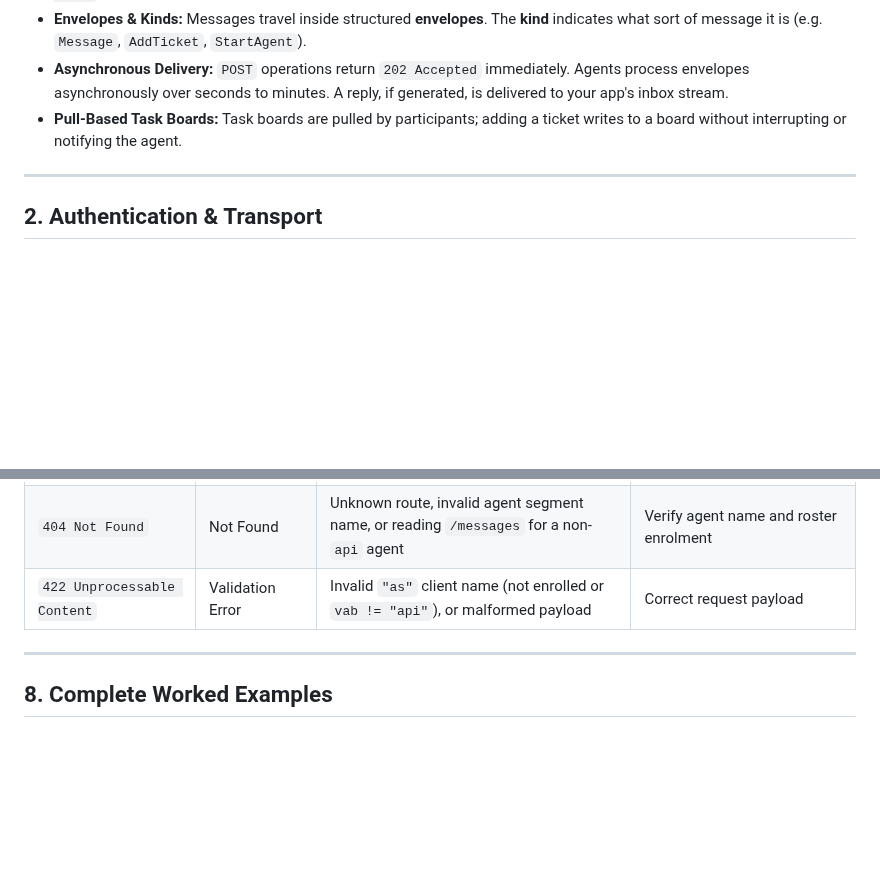
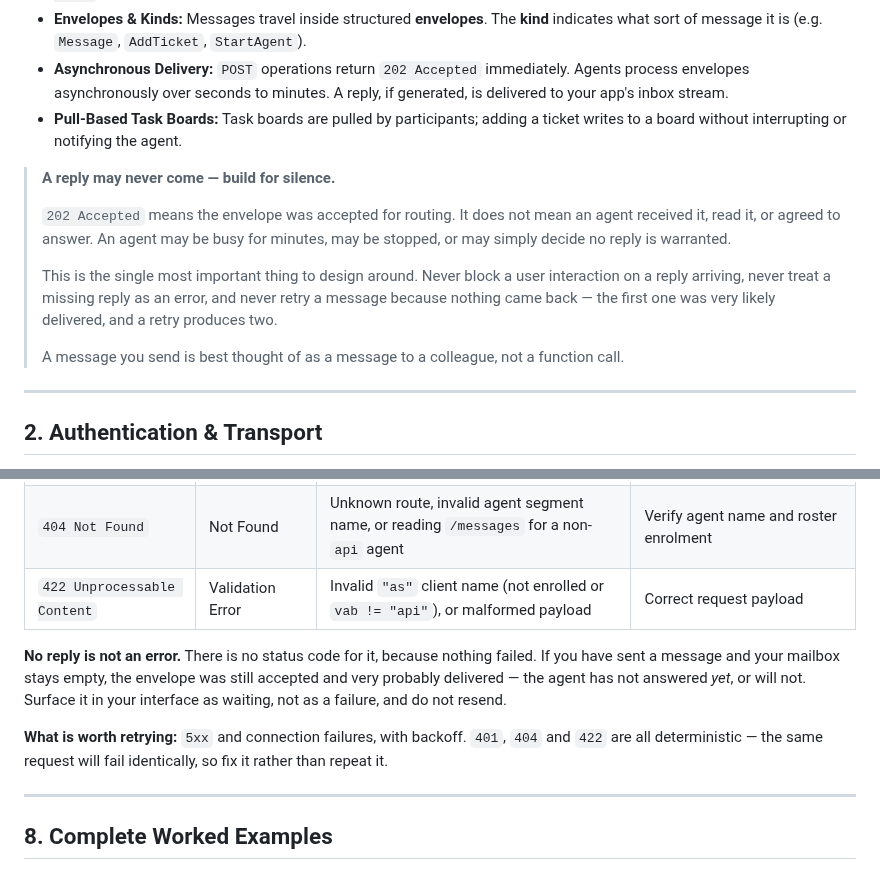
Before and after one commit to h-network/h-flock, a Markdown page: docs/API.md, 2 parts joined by grey strips. Drawn GitHub-style; blank space fills up the shorter version.

Commit message:
docs: API reference says a reply may never come
The one behavioural rule that decides whether an app blocks on a reply or waits
for one, and that no status code can express.

```diff
--- a/docs/API.md
+++ b/docs/API.md
@@ -13,6 +13,20 @@ An **h-flock** tenant is a message bus for terminal agents and external applicat
 - **Envelopes & Kinds:** Messages travel inside structured **envelopes**. The **kind** indicates what sort of message it is (e.g. `Message`, `AddTicket`, `StartAgent`).
 - **Asynchronous Delivery:** `POST` operations return `202 Accepted` immediately. Agents process envelopes asynchronously over seconds to minutes. A reply, if generated, is delivered to your app's inbox stream.
 - **Pull-Based Task Boards:** Task boards are pulled by participants; adding a ticket writes to a board without interrupting or notifying the agent.
+
+> **A reply may never come — build for silence.**
+>
+> `202 Accepted` means the envelope was accepted for routing. It does not mean an
+> agent received it, read it, or agreed to answer. An agent may be busy for
+> minutes, may be stopped, or may simply decide no reply is warranted.
+>
+> This is the single most important thing to design around. Never block a user
+> interaction on a reply arriving, never treat a missing reply as an error, and
+> never retry a message because nothing came back — the first one was very likely
+> delivered, and a retry produces two.
+>
+> A message you send is best thought of as a message to a colleague, not a
+> function call.
 
 ---
 
@@ -440,6 +454,16 @@ Port `:8081` provides WebSocket terminal access for rendering live terminal wind
 | `404 Not Found` | Not Found | Unknown route, invalid agent segment name, or reading `/messages` for a non-`api` agent | Verify agent name and roster enrolment |
 | `422 Unprocessable Content` | Validation Error | Invalid `"as"` client name (not enrolled or `vab != "api"`), or malformed payload | Correct request payload |
 
+**No reply is not an error.** There is no status code for it, because nothing
+failed. If you have sent a message and your mailbox stays empty, the envelope was
+still accepted and very probably delivered — the agent has not answered *yet*, or
+will not. Surface it in your interface as waiting, not as a failure, and do not
+resend.
+
+**What is worth retrying:** `5xx` and connection failures, with backoff. `401`,
+`404` and `422` are all deterministic — the same request will fail identically,
+so fix it rather than repeat it.
+
 ---
 
 ## 8. Complete Worked Examples
```
